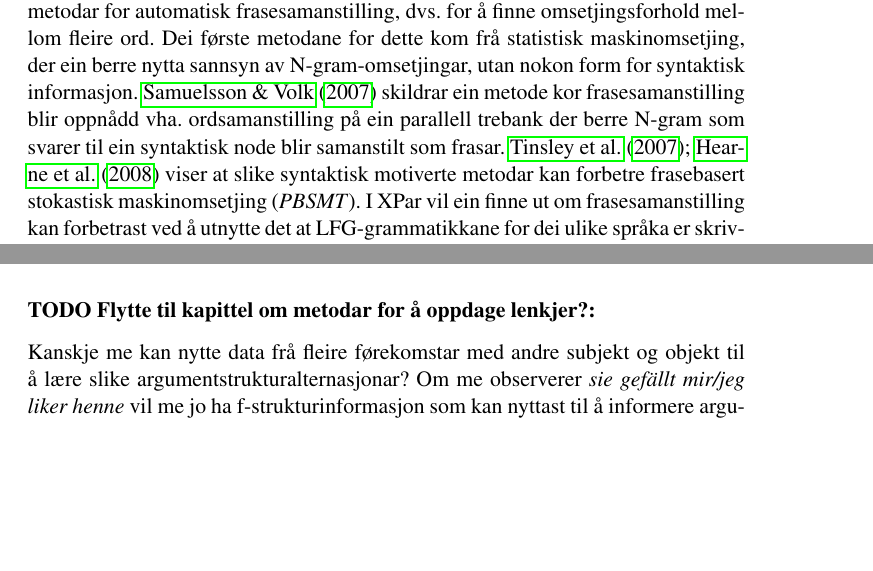
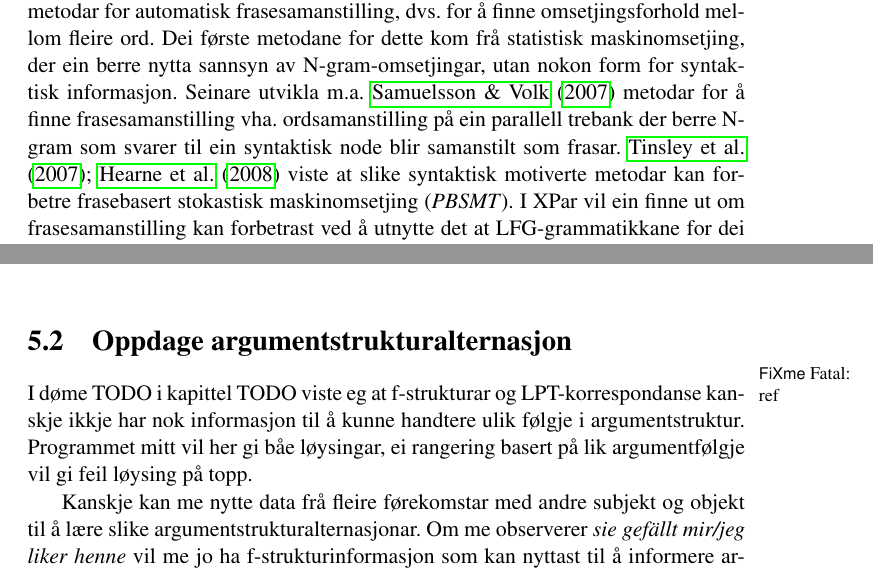
Before and after one commit to unhammer/lfgalign, a LaTeX thesis (thesis/lfgalign.tex): two parts of pages 5 and 23 of 39 before the commit and two parts of pages 6 and 40 of 41 after it, joined at a grey line, cut so that both start at the same text, the shorter picture padded with empty space. The pictures show the PDF file thesis/lfgalign.pdf that the author committed with the source.

Commit message:
småendringar

```diff
--- a/thesis/lfgalign.tex
+++ b/thesis/lfgalign.tex
@@ -82,11 +82,11 @@ XPar-prosjektet \citep{xpar2008rcn} har eg sett på metodar for
 automatisk frasesamanstilling, dvs. for å finne omsetjingsforhold
 mellom fleire ord. Dei første metodane for dette kom frå statistisk
 maskinomsetjing, der ein berre nytta sannsyn av N-gram-omsetjingar,
-utan nokon form for syntaktisk informasjon.  \citet{samuelsson2007apa}
-skildrar ein metode kor frasesamanstilling blir oppnådd
-vha. ordsamanstilling på ein parallell trebank der berre N-gram som
-svarer til ein syntaktisk node blir samanstilt som
-frasar. \citet{tinsley2007ept, hearne2008ccd} viser at slike
+utan nokon form for syntaktisk informasjon. Seinare utvikla m.a.
+\citet{samuelsson2007apa} metodar for å finne
+frasesamanstilling vha. ordsamanstilling på ein parallell trebank der
+berre N-gram som svarer til ein syntaktisk node blir samanstilt som
+frasar. \citet{tinsley2007ept, hearne2008ccd} viste at slike
 syntaktisk motiverte metodar kan forbetre frasebasert stokastisk
 maskinomsetjing (\emph{PBSMT}). I XPar vil ein finne ut om
 frasesamanstilling kan forbetrast ved å utnytte det at
@@ -991,8 +991,6 @@ nytta til å sikre lenkjinga \emph{sie/dem} og \emph{ihnen/de}. Igjen ser det ut
 til at bottom-up-informasjon trengst.
 
 
-\subsubsection{\textbf{TODO} Flytte til kapittel om metodar for å oppdage lenkjer?:}
+
+\subsubsection{c- og f-strukturar for dømet over \textbf{:ROTETE:}}
 \label{sec-3.15.4.1}
-
-Kanskje me kan nytte data frå fleire førekomstar med andre subjekt
-og objekt til å lære slike argumentstrukturalternasjonar?  Om me
@@ -1719,3 +1711,14 @@ Dette er derivativt av f-struktursamanstillinga.
 \bibliographystyle{apacite}
 \bibliography{master}
 
+\section{Oppdage argumentstrukturalternasjon}
+\label{sec-5.2}
+
+\fixme{ref} I døme TODO i kapittel TODO viste eg at f-strukturar og
+LPT-korrespondanse kanskje ikkje har nok informasjon til å kunne
+handtere ulik følgje i argumentstruktur. Programmet mitt vil her gi
+båe løysingar, ei rangering basert på lik argumentfølgje vil gi feil
+løysing på topp.
+
+Kanskje kan me nytte data frå fleire førekomstar med andre subjekt og
+objekt til å lære slike argumentstrukturalternasjonar.  Om me
```
Also changed, not shown: thesis/lfgalign.pdf, thesis/lfgalign.tex (22 more changed lines), 1 other file.
